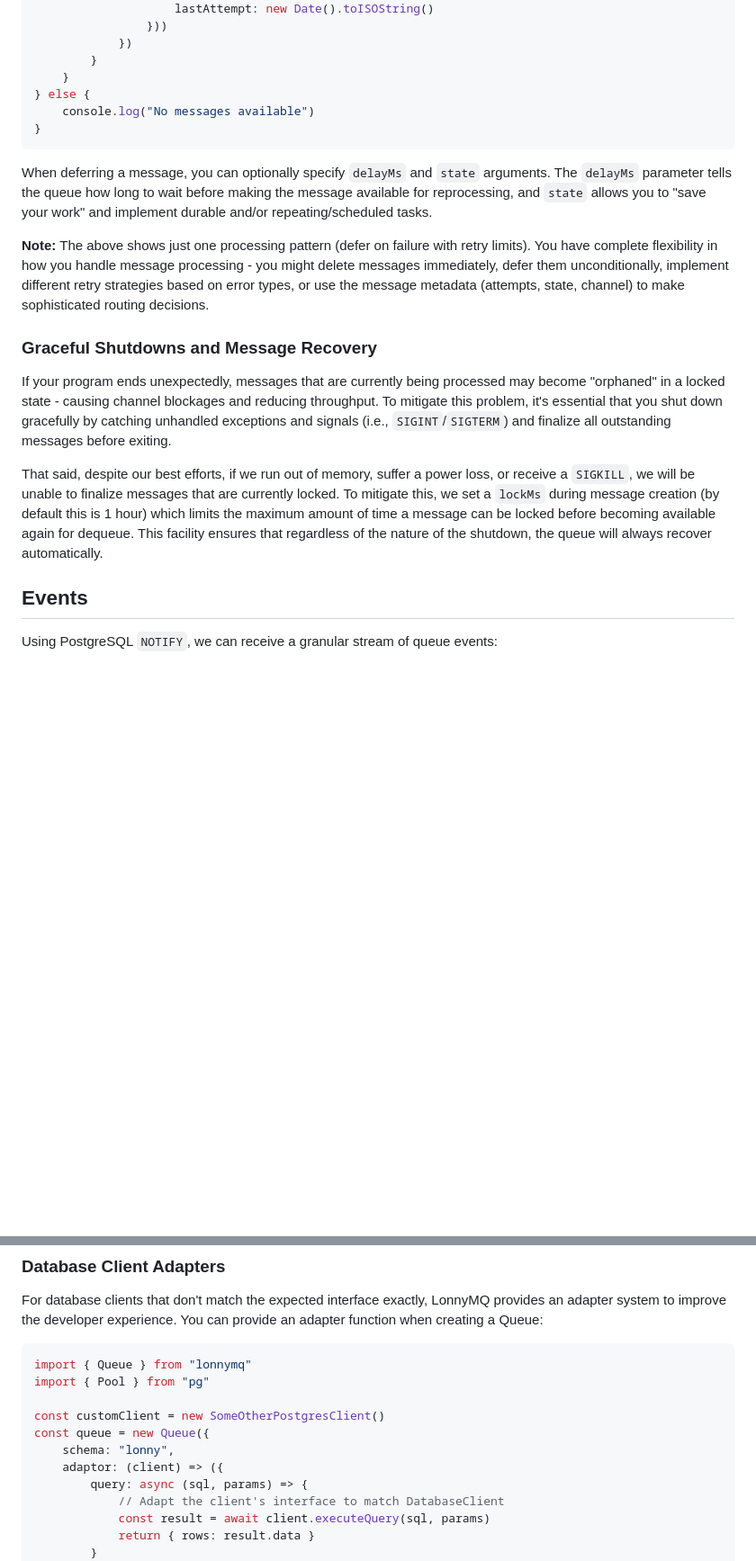
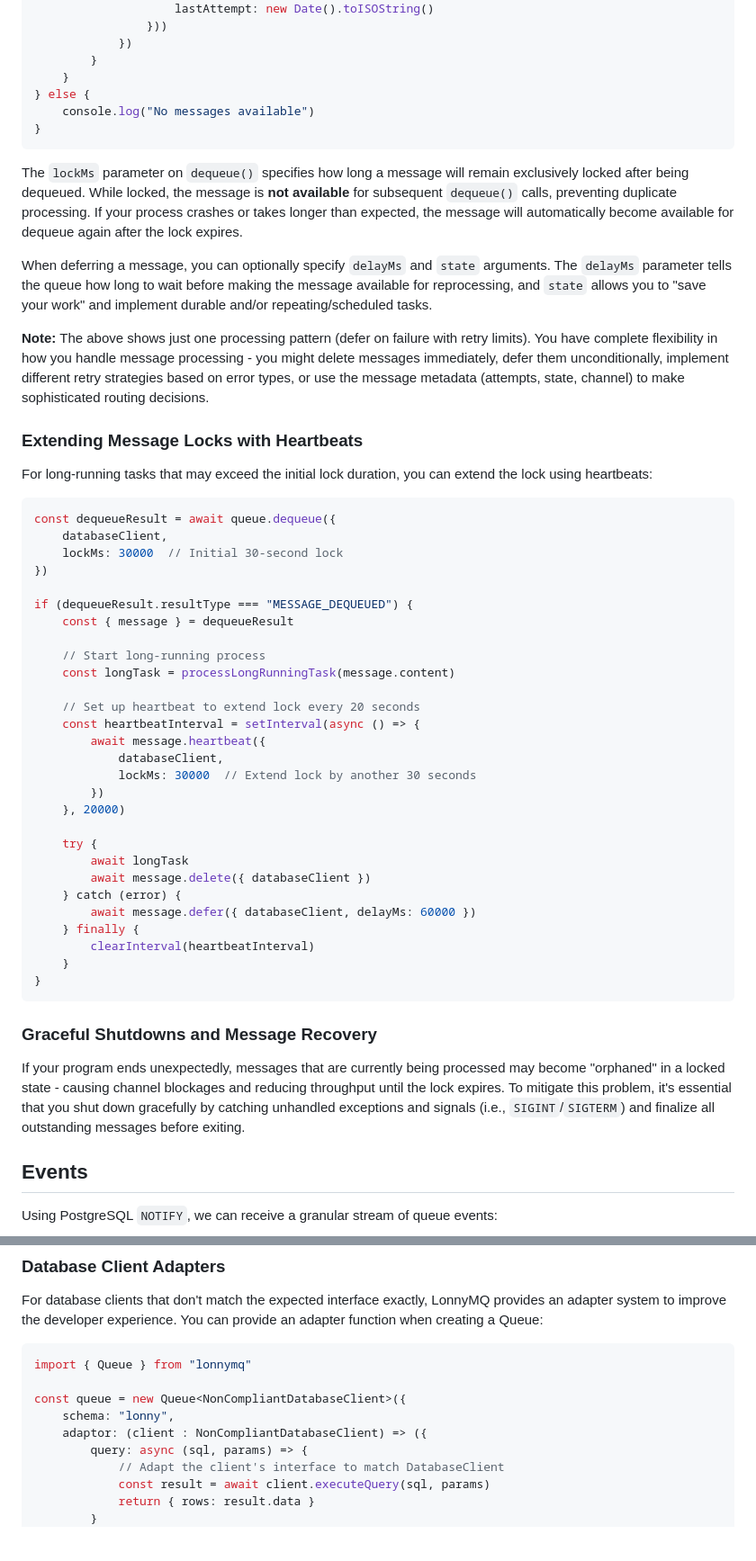
Before and after one commit to tlonny/lonnymq, a Markdown page: README.md, 2 parts joined by grey strips. Shown: that part at 90% size. GitHub-like rendering; blank space fills up the shorter version.

````diff
--- a/README.md
+++ b/README.md
@@ -157,15 +158,50 @@ if (dequeueResult.resultType === "MESSAGE_DEQUEUED") {
 }
 ```
 
+The `lockMs` parameter on `dequeue()` specifies how long a message will remain exclusively locked after being dequeued. While locked, the message is **not available** for subsequent `dequeue()` calls, preventing duplicate processing. If your process crashes or takes longer than expected, the message will automatically become available for dequeue again after the lock expires.
+
 When deferring a message, you can optionally specify `delayMs` and `state` arguments. The `delayMs` parameter tells the queue how long to wait before making the message available for reprocessing, and `state` allows you to "save your work" and implement durable and/or repeating/scheduled tasks.
 
 **Note:** The above shows just one processing pattern (defer on failure with retry limits). You have complete flexibility in how you handle message processing - you might delete messages immediately, defer them unconditionally, implement different retry strategies based on error types, or use the message metadata (attempts, state, channel) to make sophisticated routing decisions.
 
+### Extending Message Locks with Heartbeats
+
+For long-running tasks that may exceed the initial lock duration, you can extend the lock using heartbeats:
+
+```typescript
+const dequeueResult = await queue.dequeue({
+    databaseClient,
+    lockMs: 30000  // Initial 30-second lock
+})
+
+if (dequeueResult.resultType === "MESSAGE_DEQUEUED") {
+    const { message } = dequeueResult
+
+    // Start long-running process
+    const longTask = processLongRunningTask(message.content)
+
+    // Set up heartbeat to extend lock every 20 seconds
+    const heartbeatInterval = setInterval(async () => {
+        await message.heartbeat({
+            databaseClient,
+            lockMs: 30000  // Extend lock by another 30 seconds
+        })
+    }, 20000)
+
+    try {
+        await longTask
+        await message.delete({ databaseClient })
+    } catch (error) {
+        await message.defer({ databaseClient, delayMs: 60000 })
+    } finally {
+        clearInterval(heartbeatInterval)
+    }
+}
+```
+
 ### Graceful Shutdowns and Message Recovery
 
-If your program ends unexpectedly, messages that are currently being processed may become "orphaned" in a locked state - causing channel blockages and reducing throughput. To mitigate this problem, it's essential that you shut down gracefully by catching unhandled exceptions and signals (i.e., `SIGINT`/`SIGTERM`) and finalize all outstanding messages before exiting.
-
-That said, despite our best efforts, if we run out of memory, suffer a power loss, or receive a `SIGKILL`, we will be unable to finalize messages that are currently locked. To mitigate this, we set a `lockMs` during message creation (by default this is 1 hour) which limits the maximum amount of time a message can be locked before becoming available again for dequeue. This facility ensures that regardless of the nature of the shutdown, the queue will always recover automatically.
+If your program ends unexpectedly, messages that are currently being processed may become "orphaned" in a locked state - causing channel blockages and reducing throughput until the lock expires. To mitigate this problem, it's essential that you shut down gracefully by catching unhandled exceptions and signals (i.e., `SIGINT`/`SIGTERM`) and finalize all outstanding messages before exiting.
 
 ## Events
 
@@ -263,12 +300,10 @@ For database clients that don't match the expected interface exactly, LonnyMQ pr
 
 ```typescript
 import { Queue } from "lonnymq"
-import { Pool } from "pg"
 
-const customClient = new SomeOtherPostgresClient()
-const queue = new Queue({
+const queue = new Queue<NonCompliantDatabaseClient>({
     schema: "lonny",
-    adaptor: (client) => ({
+    adaptor: (client : NonCompliantDatabaseClient) => ({
         query: async (sql, params) => {
             // Adapt the client's interface to match DatabaseClient
             const result = await client.executeQuery(sql, params)
````
Also changed, not shown: other parts of README.md (+13 -11 lines).
